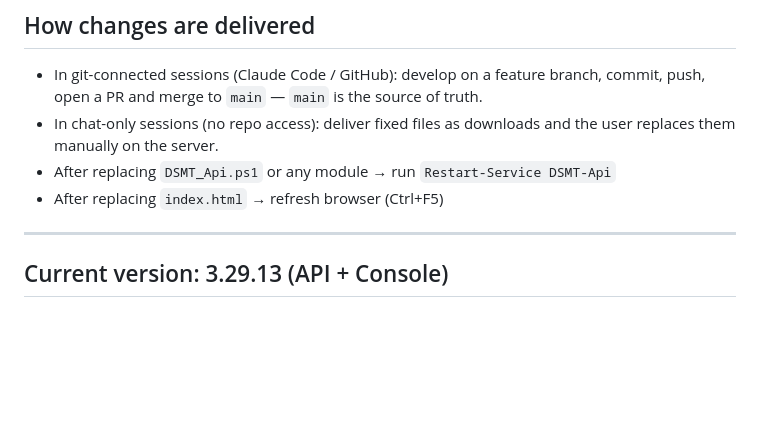
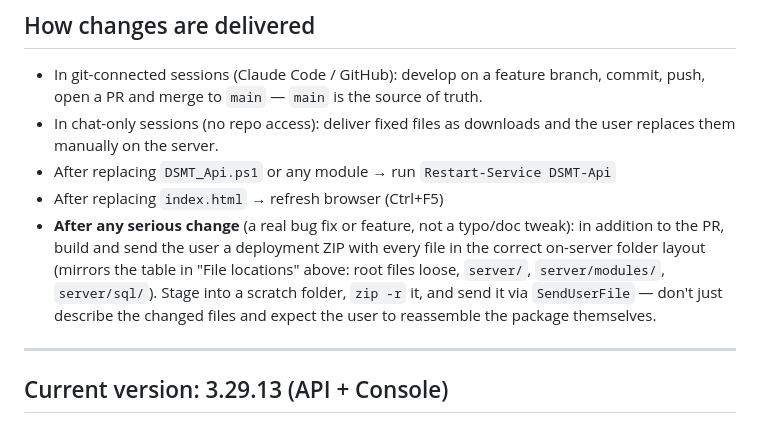
Before and after one commit to Rendi1984/DSMT, a Markdown page: CLAUDE.md, the part around the change. Drawn GitHub-style; blank space fills up the shorter version.

Commit message:
Mandate a deployment ZIP after serious changes (CLAUDE.md)
The user asked to always receive a full deployment package (correct
on-server folder layout) alongside PRs for real bug fixes/features, not
just have the changed files described. Codified as a standing rule.

Co-Authored-By: Claude Sonnet 5 <noreply@anthropic.com>
Claude-Session: https://claude.ai/code/session_01CBB3TTk3R4pCVHvQ4rS7hA

```diff
--- a/CLAUDE.md
+++ b/CLAUDE.md
@@ -75,6 +75,13 @@ finishing:
   the user replaces them manually on the server.
 - After replacing `DSMT_Api.ps1` or any module → run `Restart-Service DSMT-Api`
 - After replacing `index.html` → refresh browser (Ctrl+F5)
+- **After any serious change** (a real bug fix or feature, not a typo/doc tweak):
+  in addition to the PR, build and send the user a deployment ZIP with every
+  file in the correct on-server folder layout (mirrors the table in
+  "File locations" above: root files loose, `server/`, `server/modules/`,
+  `server/sql/`). Stage into a scratch folder, `zip -r` it, and send it via
+  `SendUserFile` — don't just describe the changed files and expect the user
+  to reassemble the package themselves.
 
 ---
 
```
